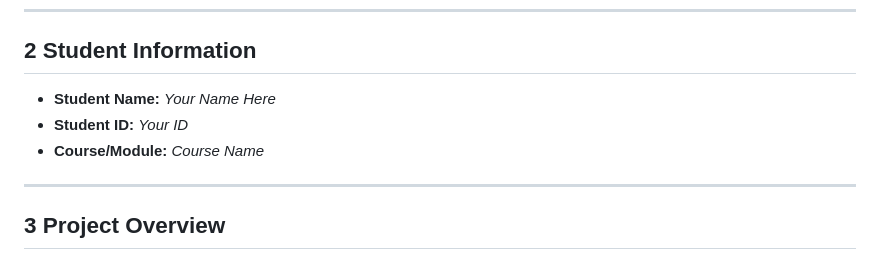
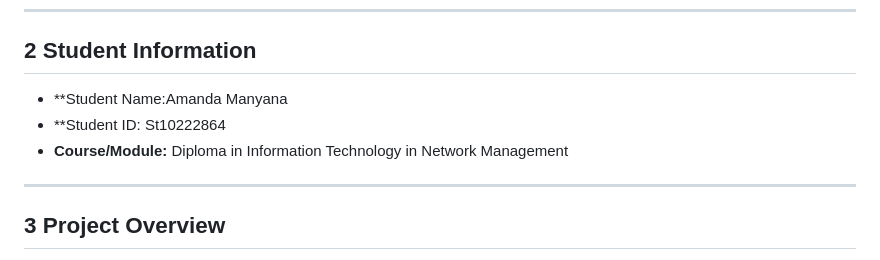
Before and after one commit to amanda-manyana/WEDE5020POEPART1, a Markdown page: README.md, the part around the change. Rendered like a GitHub page.

```diff
--- a/README.md
+++ b/README.md
@@ -6,9 +6,9 @@
 ---
 
 ## 2 Student Information
-- **Student Name:** _Your Name Here_
-- **Student ID:** _Your ID_
-- **Course/Module:** _Course Name_
+- **Student Name:Amanda Manyana
+- **Student ID: St10222864
+- **Course/Module:** Diploma in Information Technology in Network Management
 
 
 ---
```
